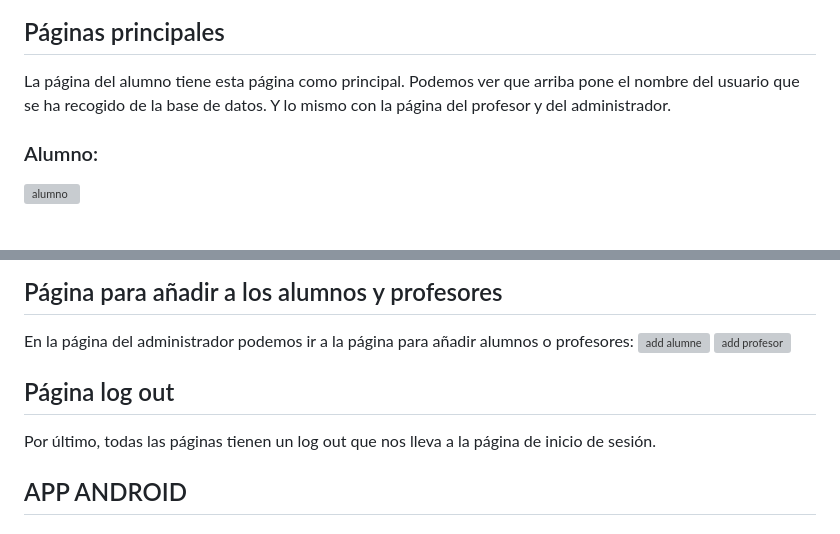
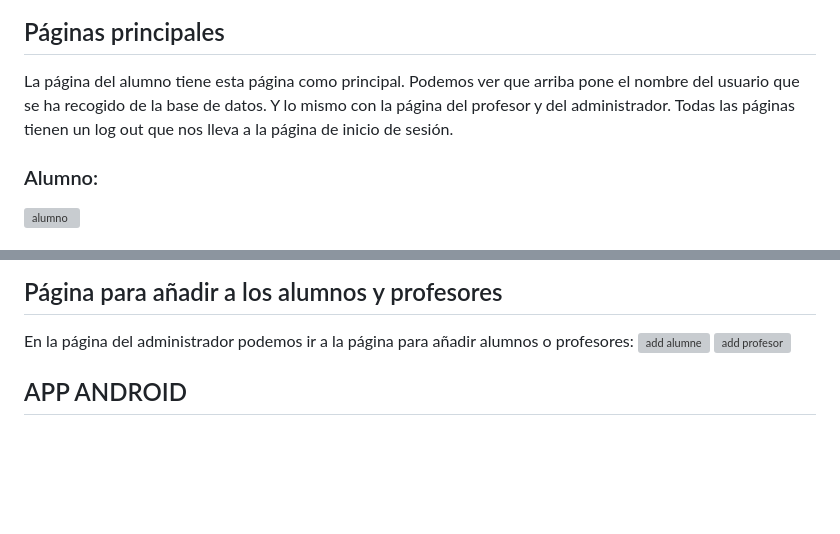
Before and after one commit to Miilenna/SPRINT_04, a Markdown page: README.md, 2 parts joined by grey strips. Drawn GitHub-style; blank space fills up the shorter version; grey boxes are pictures that could not be loaded.

Commit message:
readme fet

```diff
--- a/README.md
+++ b/README.md
@@ -11,7 +11,8 @@ En la página de inicio de sesión dependiendo que usuario ponemos nos lleva a l
 ![johndoe](DAW/imgDAW/johndoe.png)
 
 ## Páginas principales
-La página del alumno tiene esta página como principal. Podemos ver que arriba pone el nombre del usuario que se ha recogido de la base de datos. Y lo mismo con la página del profesor y del administrador.
+La página del alumno tiene esta página como principal. Podemos ver que arriba pone el nombre del usuario que se ha recogido de la base de datos. Y lo mismo con la página del profesor y del administrador. Todas las páginas tienen un log out que nos lleva a la página de inicio de sesión.
+
 ### Alumno:
 ![alumno](DAW/imgDAW/Screenshot_3.png)
 ### Profesor:
@@ -24,8 +25,6 @@ En la página del administrador podemos ir a la página para añadir alumnos o p
 ![add alumne](DAW/imgDAW/Screenshot_6.png)
 ![add profesor](DAW/imgDAW/Screenshot_7.png)
 
-## Página log out
-Por último, todas las páginas tienen un log out que nos lleva a la página de inicio de sesión.
 
 ## APP ANDROID
 
```
